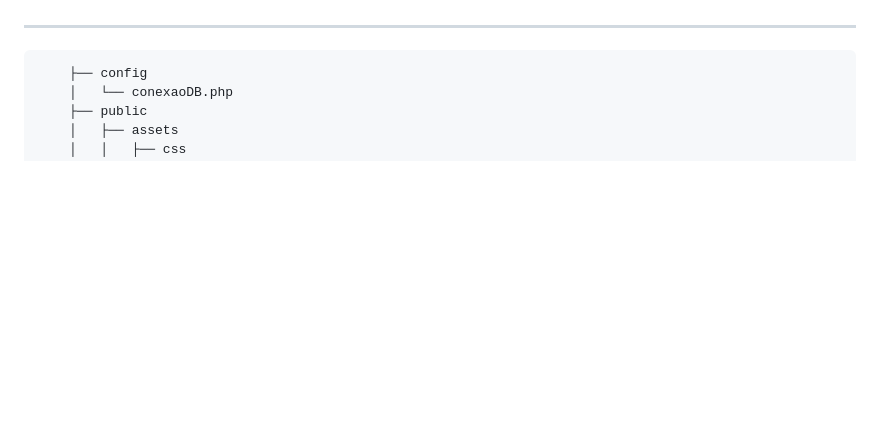
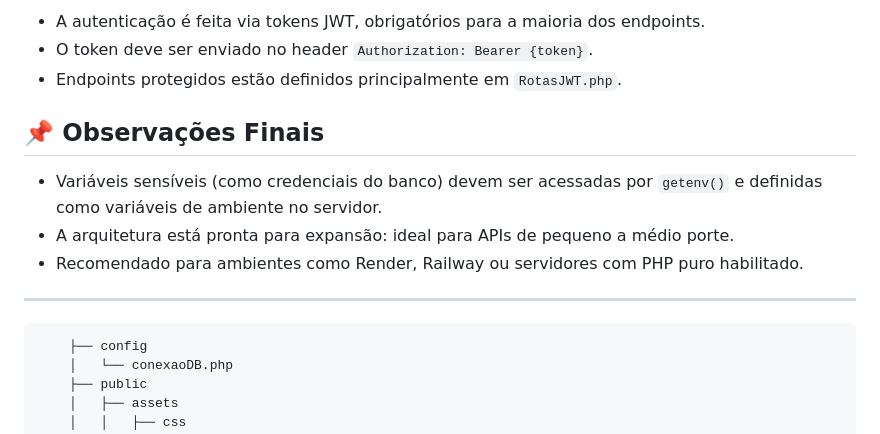
Before and after one commit to sassa-afk/View_Social, a Markdown page: README.md, the part around the change printed below. Drawn GitHub-style; blank space fills up the shorter version.

```diff
--- a/README.md
+++ b/README.md
@@ -56,3 +113,13 @@ sd
+- A autenticação é feita via tokens JWT, obrigatórios para a maioria dos endpoints.
+- O token deve ser enviado no header `Authorization: Bearer {token}`.
+- Endpoints protegidos estão definidos principalmente em `RotasJWT.php`.
+
+
+## 📌 Observações Finais
+
+- Variáveis sensíveis (como credenciais do banco) devem ser acessadas por `getenv()` e definidas como variáveis de ambiente no servidor.
+- A arquitetura está pronta para expansão: ideal para APIs de pequeno a médio porte.
+- Recomendado para ambientes como Render, Railway ou servidores com PHP puro habilitado.
 
 
 ---
```
Also changed, not shown: other parts of README.md (+58 -1 lines).
